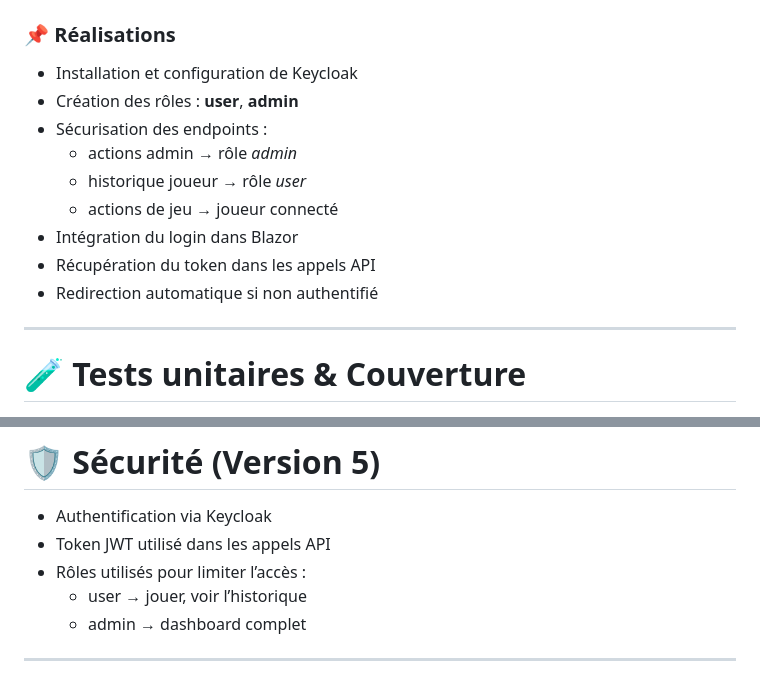
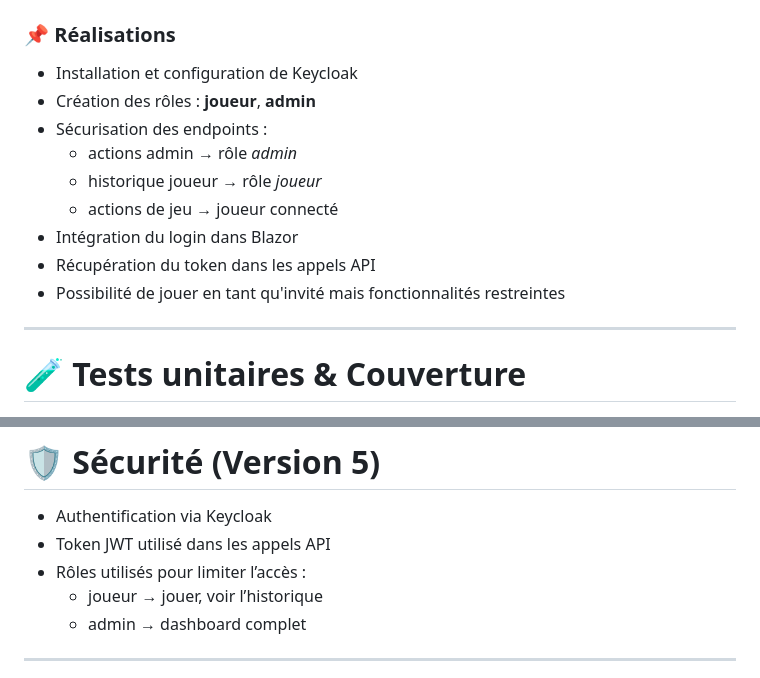
Before and after one commit to Tarek94000/BlazorGameQuest1234, a Markdown page: README.md, 2 parts joined by grey strips. Drawn GitHub-style.

Commit message:
Update README.md
Updated role names in README for clarity.

```diff
--- a/README.md
+++ b/README.md
@@ -105,14 +105,14 @@ Le projet est développé en 5 versions successives.
 ## ✅ Version 5 – Authentification & Sécurité (Keycloak)
 ### 📌 Réalisations
 - Installation et configuration de Keycloak
-- Création des rôles : **user**, **admin**
+- Création des rôles : **joueur**, **admin**
 - Sécurisation des endpoints :
   - actions admin → rôle *admin*
-  - historique joueur → rôle *user*
+  - historique joueur → rôle *joueur*
   - actions de jeu → joueur connecté
 - Intégration du login dans Blazor
 - Récupération du token dans les appels API
-- Redirection automatique si non authentifié
+- Possibilité de jouer en tant qu'invité mais fonctionnalités restreintes
 
 ---
 
@@ -176,7 +176,7 @@ dotnet run --project BlazorGame.Client
 - Authentification via Keycloak
 - Token JWT utilisé dans les appels API
 - Rôles utilisés pour limiter l’accès :
-  - user → jouer, voir l’historique
+  - joueur → jouer, voir l’historique
   - admin → dashboard complet
 
 ---
```
